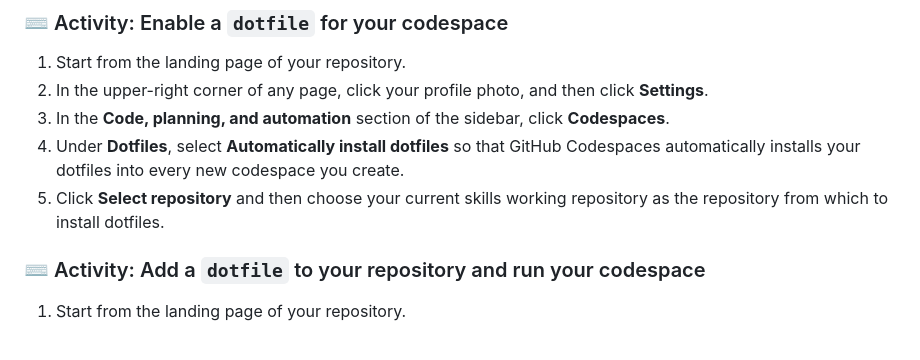
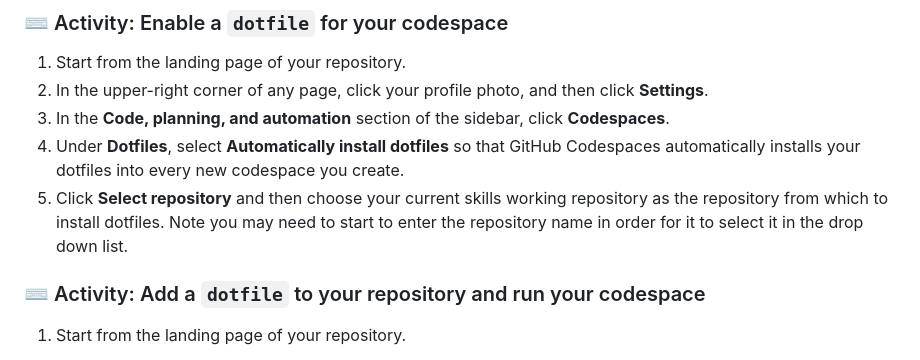
Before and after one commit to skills/code-with-codespaces, a Markdown page: .github/steps/4-personalize-codespace.md, the part around one of its changes. Drawn GitHub-style.

Commit message:
Update 4-personalize-codespace.md
Fixes for issues found whilst working on this training

```diff
--- a/.github/steps/4-personalize-codespace.md
+++ b/.github/steps/4-personalize-codespace.md
@@ -22,7 +22,7 @@ Let's see how this works!
 1. In the upper-right corner of any page, click your profile photo, and then click **Settings**.
 1. In the **Code, planning, and automation** section of the sidebar, click **Codespaces**.
 1. Under **Dotfiles**, select **Automatically install dotfiles** so that GitHub Codespaces automatically installs your dotfiles into every new codespace you create.
-1. Click **Select repository** and then choose your current skills working repository as the repository from which to install dotfiles.
+1. Click **Select repository** and then choose your current skills working repository as the repository from which to install dotfiles. Note you may need to start to enter the repository name in order for it to select it in the drop down list.
 
 ### :keyboard: Activity: Add a `dotfile` to your repository and run your codespace
 
```
Also changed, not shown: other parts of .github/steps/4-personalize-codespace.md (+1 -1 lines).
